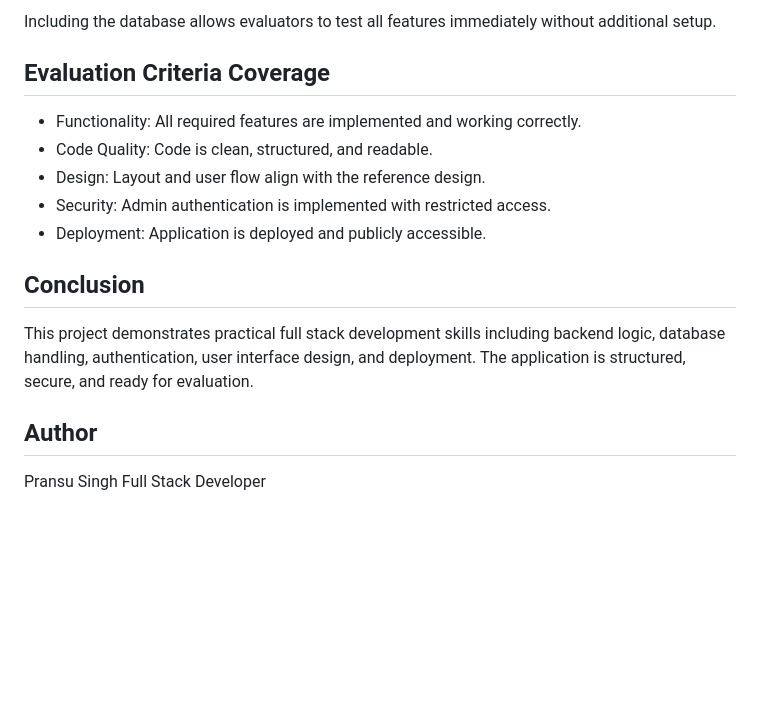
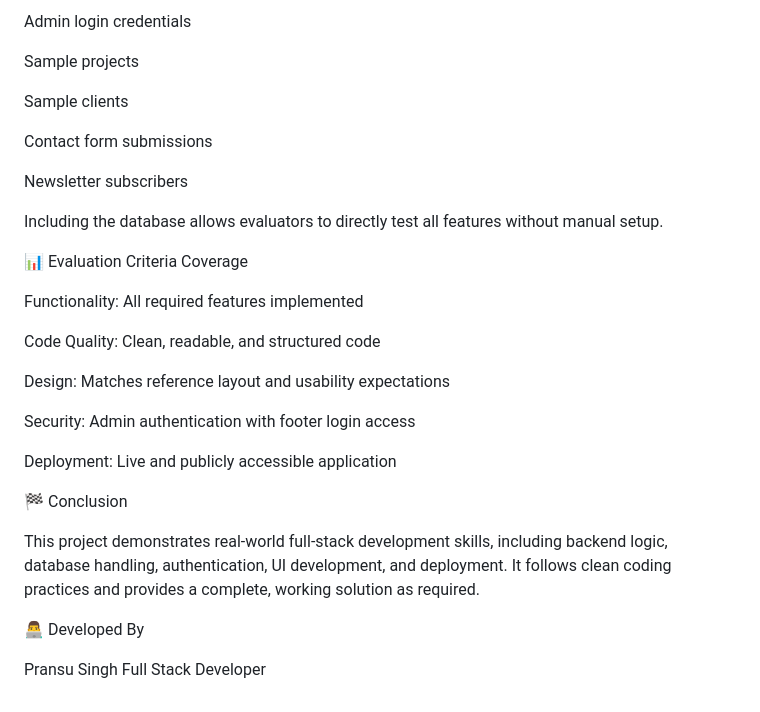
Before and after one commit to Pransu-singh/Project-And-Client-Management, a Markdown page: README.md, the part around the change printed below. GitHub-like rendering; blank space fills up the shorter version.

```diff
--- a/README.md
+++ b/README.md
@@ -151,28 +167,34 @@ The database contains:
 
-Including the database allows evaluators to test all features immediately without
-additional setup.
+Admin login credentials
 
+Sample projects
 
-Evaluation Criteria Coverage
-----------------------------
+Sample clients
 
-- Functionality: All required features are implemented and working correctly.
-- Code Quality: Code is clean, structured, and readable.
-- Design: Layout and user flow align with the reference design.
-- Security: Admin authentication is implemented with restricted access.
-- Deployment: Application is deployed and publicly accessible.
+Contact form submissions
 
+Newsletter subscribers
 
-Conclusion
-----------
+Including the database allows evaluators to directly test all features without manual setup.
 
-This project demonstrates practical full stack development skills including backend logic,
-database handling, authentication, user interface design, and deployment.
-The application is structured, secure, and ready for evaluation.
+📊 Evaluation Criteria Coverage
 
+Functionality: All required features implemented
 
-Author
-------
+Code Quality: Clean, readable, and structured code
+
+Design: Matches reference layout and usability expectations
+
+Security: Admin authentication with footer login access
+
+Deployment: Live and publicly accessible application
+
+🏁 Conclusion
+
+This project demonstrates real-world full-stack development skills, including backend logic, database handling, authentication, UI development, and deployment.
+It follows clean coding practices and provides a complete, working solution as required.
+
+👨‍💻 Developed By
 
 Pransu Singh
 Full Stack Developer
```
Also changed, not shown: other parts of README.md (+120 -104 lines).
